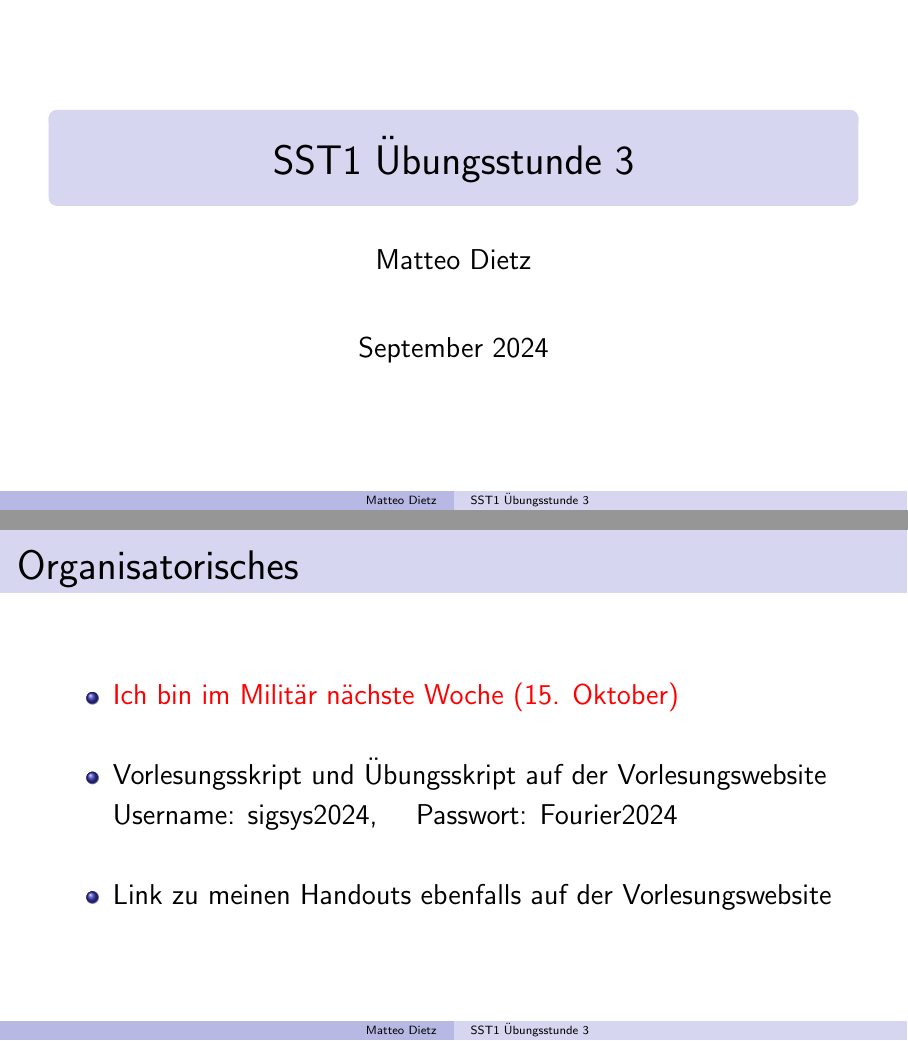
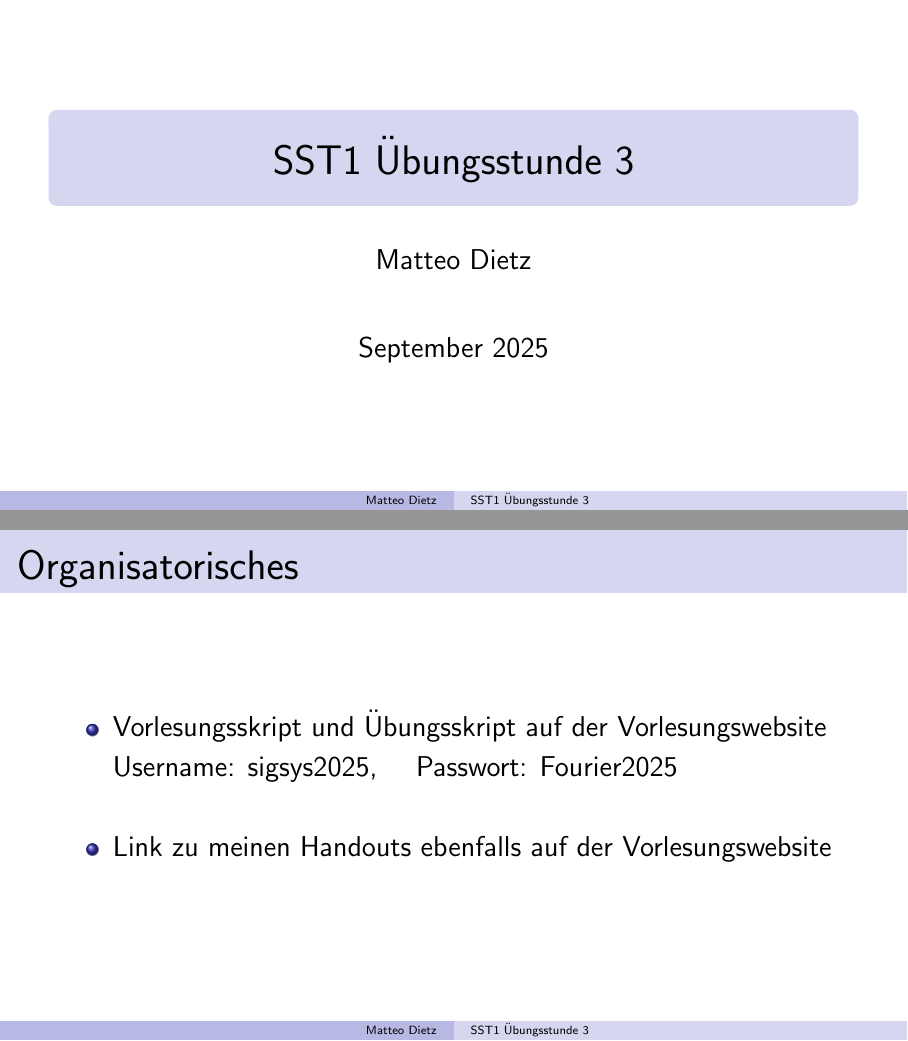
Before and after one commit to matteodietz/SST1_LaTeX_Codes_HS25, LaTeX slides (slides_03/main.tex): pages 1 and 2 of 27, joined at a grey line. Compiled offline with pdfLaTeX.

Commit message:
minor changes

```diff
--- a/slides_03/main.tex
+++ b/slides_03/main.tex
@@ -19,7 +19,7 @@
 
 \title{SST1 Übungsstunde 3}
 \author{Matteo Dietz}
-\date{September 2024}
+\date{September 2025}
 
 \begin{document}
 
@@ -27,10 +27,8 @@
 
 \begin{frame}{Organisatorisches}
     \begin{itemize}
-        \item \alert{Ich bin im Militär nächste Woche (15. Oktober)}
-        \item[]
         \item Vorlesungsskript und Übungsskript auf der Vorlesungswebsite
-        \item[] Username: sigsys2024, \hspace{10pt} Passwort: Fourier2024
+        \item[] Username: sigsys2025, \hspace{10pt} Passwort: Fourier2025
         \item[]
         \item Link zu meinen Handouts ebenfalls auf der Vorlesungswebsite
     \end{itemize}
```
Also changed, not shown: handout_03/MainText.tex (+2 -2 lines), handout_03/MainText.pdf, slides_03/main.pdf.
